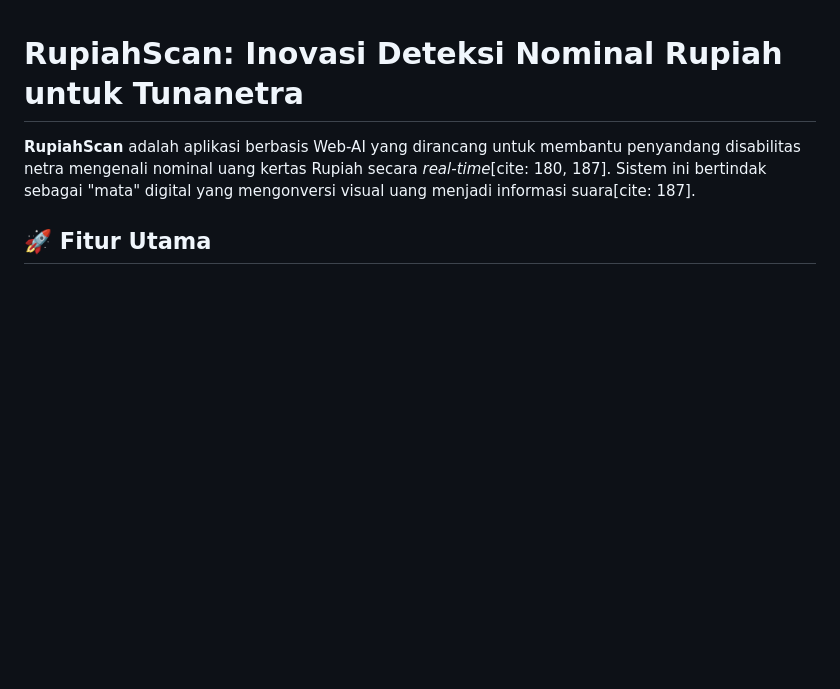
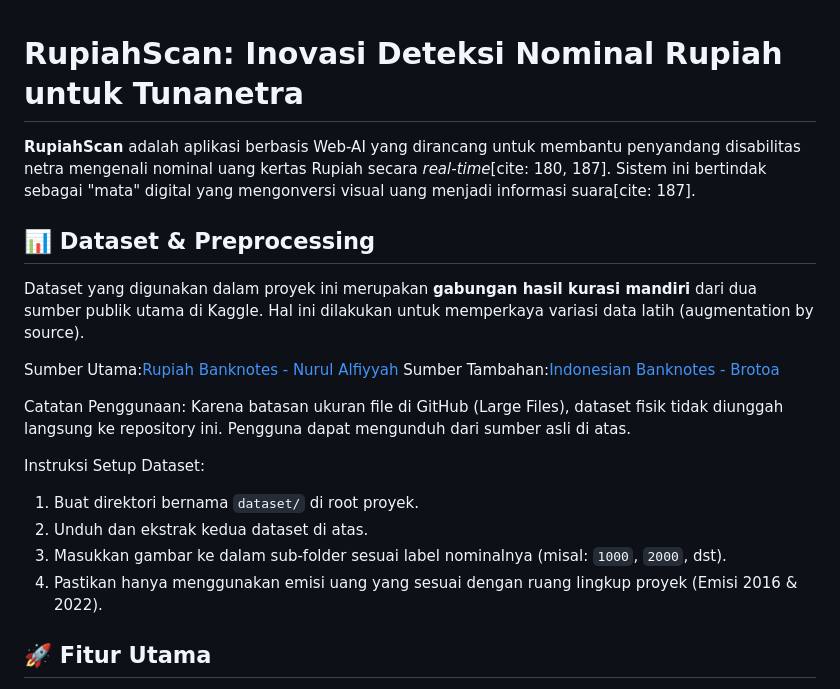
Before and after one commit to dgabs31/DETEKSI-MATA-UANG, a Markdown page: README.md, the part around the change. GitHub-like rendering; blank space fills up the shorter version.

Commit message:
Update README.md
add dataset description

```diff
--- a/README.md
+++ b/README.md
@@ -2,6 +2,21 @@
 
 **RupiahScan** adalah aplikasi berbasis Web-AI yang dirancang untuk membantu penyandang disabilitas netra mengenali nominal uang kertas Rupiah secara *real-time*[cite: 180, 187].
 Sistem ini bertindak sebagai "mata" digital yang mengonversi visual uang menjadi informasi suara[cite: 187].
+
+## 📊 Dataset & Preprocessing
+Dataset yang digunakan dalam proyek ini merupakan **gabungan hasil kurasi mandiri** dari dua sumber publik utama di Kaggle. Hal ini dilakukan untuk memperkaya variasi data latih (augmentation by source).
+
+Sumber Utama:[Rupiah Banknotes - Nurul Alfiyyah](https://www.kaggle.com/datasets/nurulalfiyyah/rupiah-banknotes)
+Sumber Tambahan:[Indonesian Banknotes - Brotoa](https://www.kaggle.com/datasets/brotoa/indonesian-banknotes-for-machine-learning)
+
+Catatan Penggunaan:
+Karena batasan ukuran file di GitHub (Large Files), dataset fisik tidak diunggah langsung ke repository ini. Pengguna dapat mengunduh dari sumber asli di atas.
+
+Instruksi Setup Dataset:
+1. Buat direktori bernama `dataset/` di root proyek.
+2. Unduh dan ekstrak kedua dataset di atas.
+3. Masukkan gambar ke dalam sub-folder sesuai label nominalnya (misal: `1000`, `2000`, dst).
+4. Pastikan hanya menggunakan emisi uang yang sesuai dengan ruang lingkup proyek (Emisi 2016 & 2022).
 
 ## 🚀 Fitur Utama
 * **Pemindaian Otomatis:** Kamera melakukan *scanning* aktif secara otomatis tanpa perlu menekan tombol[cite: 297].
```
